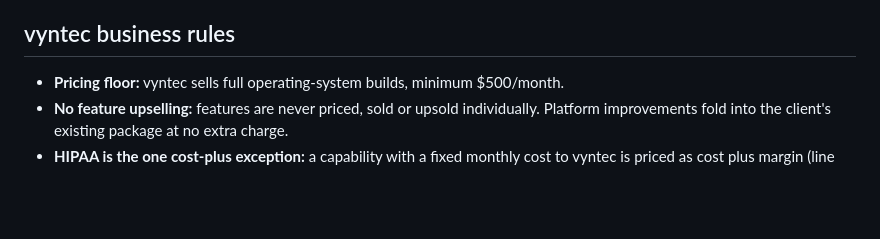
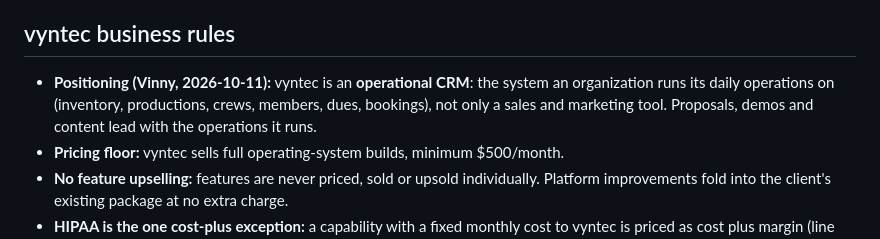
Before and after one commit to vyntec-co/TEST, a Markdown page: vyntec/CLAUDE.md, the part around the change. Drawn GitHub-style; blank space fills up the shorter version.

Commit message:
Positioning: vyntec is an operational CRM; Valley pitch close updated
Co-Authored-By: Claude Opus 5.5 <noreply@anthropic.com>
Claude-Session: https://claude.ai/code/session_01NxsCmajehnkDXCw6Xruri7

```diff
--- a/vyntec/CLAUDE.md
+++ b/vyntec/CLAUDE.md
@@ -19,6 +19,7 @@ Before client work: read `clients/<slug>/CLAUDE.md` (or run `/client <slug>`). B
 - **Failure:** a tool call that fails is retried at most 2 times. Then stop, mark the item NEEDS HUMAN with the error, and move on. No loops.
 
 ## vyntec business rules
+- **Positioning (Vinny, 2026-10-11):** vyntec is an **operational CRM**: the system an organization runs its daily operations on (inventory, productions, crews, members, dues, bookings), not only a sales and marketing tool. Proposals, demos and content lead with the operations it runs.
 - **Pricing floor:** vyntec sells full operating-system builds, minimum $500/month.
 - **No feature upselling:** features are never priced, sold or upsold individually. Platform improvements fold into the client's existing package at no extra charge.
 - **HIPAA is the one cost-plus exception:** a capability with a fixed monthly cost to vyntec is priced as cost plus margin (line item or a higher monthly rate), and HIPAA needs business associate agreements in place before any patient data enters the system.
```
Also changed, not shown: 1 other file.
